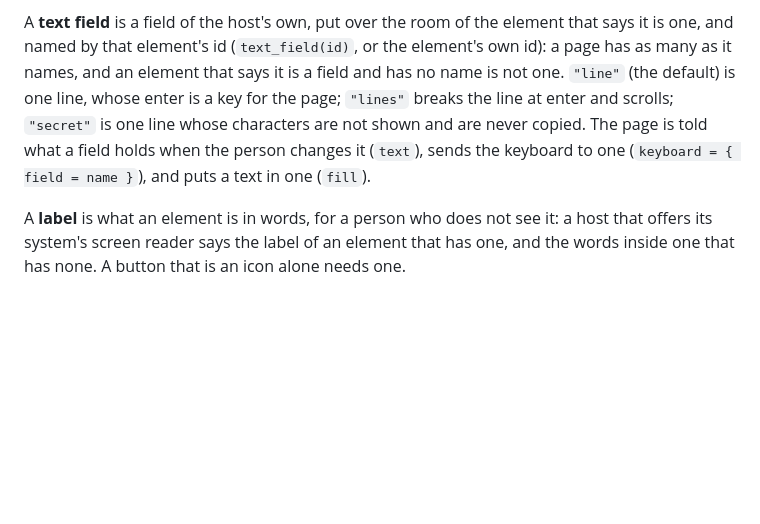
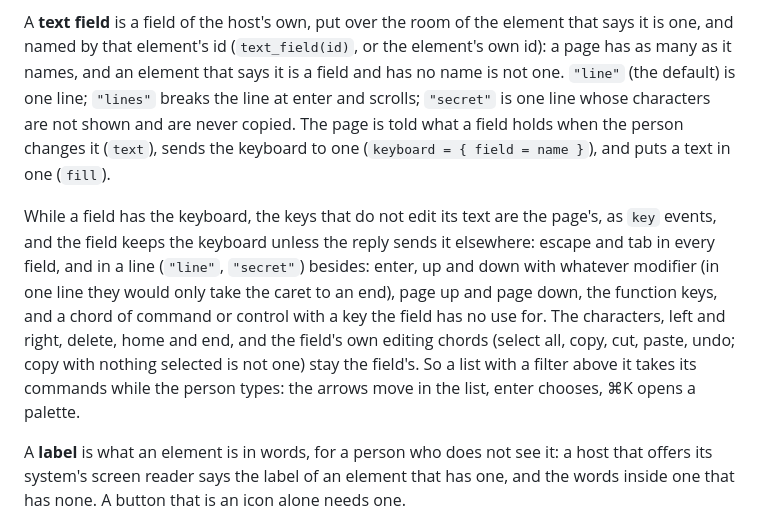
Before and after one commit to bateri/pencere, a Markdown page: kit/SPEC.md, the part around the change. Rendered like a GitHub page; blank space fills up the shorter version.

Commit message:
Say which keys a field gives the page
Co-Authored-By: Claude Opus 5.5 <noreply@anthropic.com>
Claude-Session: https://claude.ai/code/session_01TLEPBkqKpQv75y6H4CtKPA

```diff
--- a/kit/SPEC.md
+++ b/kit/SPEC.md
@@ -74,10 +74,18 @@ text inside a `text_field` element is what the host's field says while it is emp
 A **text field** is a field of the host's own, put over the room of the element that says it is one,
 and named by that element's id (`text_field(id)`, or the element's own id): a page has as many as it
 names, and an element that says it is a field and has no name is not one. `"line"` (the default) is
-one line, whose enter is a key for the page; `"lines"` breaks the line at enter and scrolls; `"secret"`
-is one line whose characters are not shown and are never copied. The page is told what a field holds
-when the person changes it (`text`), sends the keyboard to one (`keyboard = { field = name }`), and puts
-a text in one (`fill`).
+one line; `"lines"` breaks the line at enter and scrolls; `"secret"` is one line whose characters are
+not shown and are never copied. The page is told what a field holds when the person changes it
+(`text`), sends the keyboard to one (`keyboard = { field = name }`), and puts a text in one (`fill`).
+
+While a field has the keyboard, the keys that do not edit its text are the page's, as `key` events,
+and the field keeps the keyboard unless the reply sends it elsewhere: escape and tab in every field,
+and in a line (`"line"`, `"secret"`) besides: enter, up and down with whatever modifier (in one line
+they would only take the caret to an end), page up and page down, the function keys, and a chord
+of command or control with a key the field has no use for. The characters, left and right, delete,
+home and end, and the field's own editing chords (select all, copy, cut, paste, undo; copy with
+nothing selected is not one) stay the field's. So a list with a filter above it takes its
+commands while the person types: the arrows move in the list, enter chooses, ⌘K opens a palette.
 
 A **label** is what an element is in words, for a person who does not see it: a host that offers its
 system's screen reader says the label of an element that has one, and the words inside one that has
```
